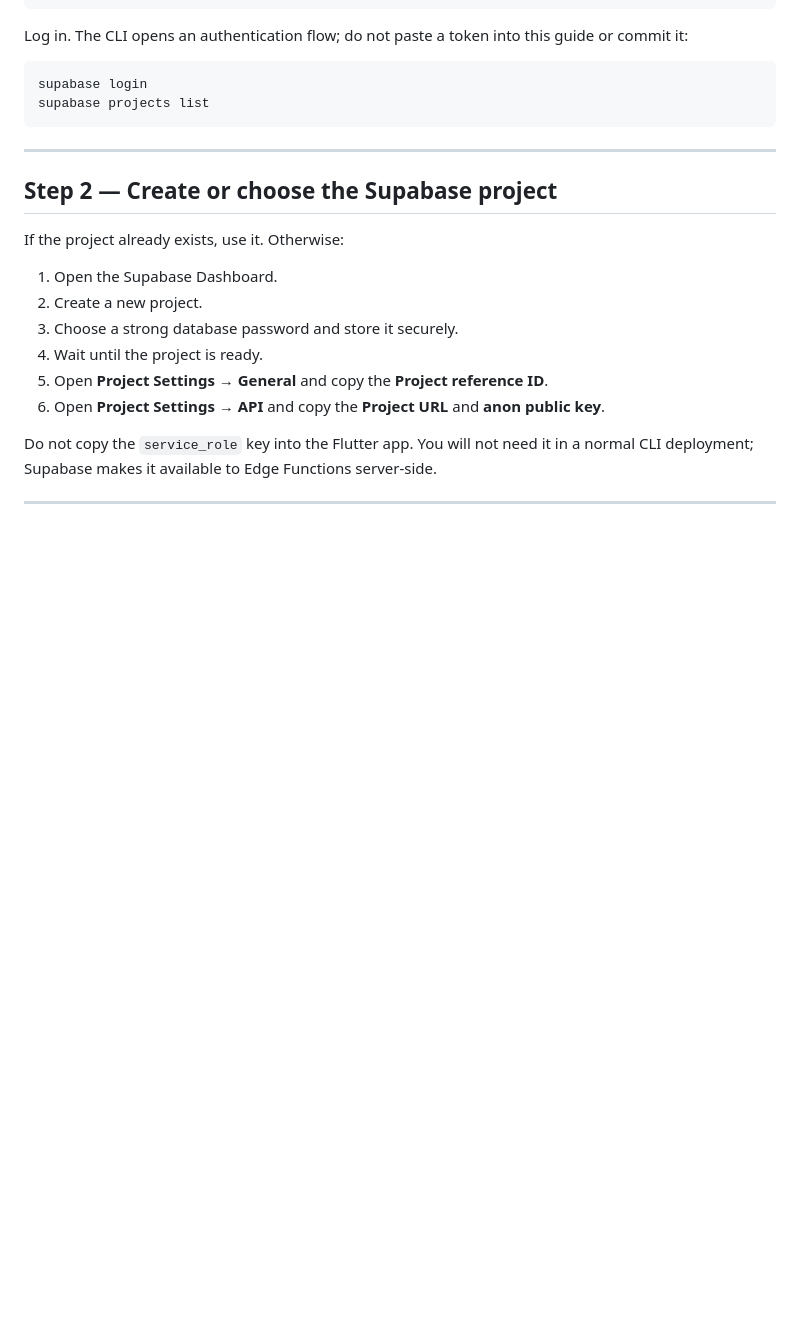
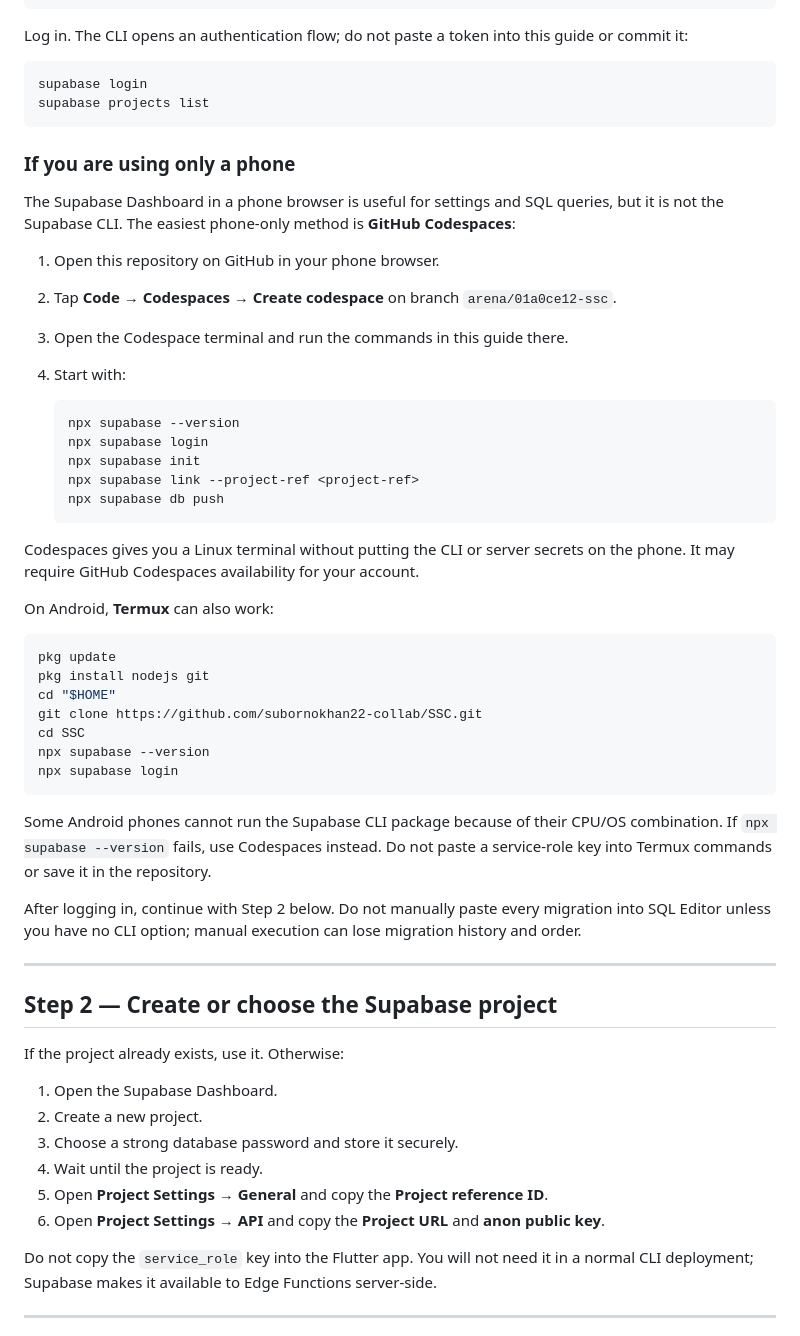
Before and after one commit to subornokhan22-collab/SSC, a Markdown page: SUPABASE_GUIDE.md, the part around the change. Drawn GitHub-style; blank space fills up the shorter version.

Commit message:
docs: add phone Supabase CLI instructions
Co-authored-by: arena-agent <297053741+arena-agent@users.noreply.github.com>

````diff
--- a/SUPABASE_GUIDE.md
+++ b/SUPABASE_GUIDE.md
@@ -85,6 +85,41 @@ Log in. The CLI opens an authentication flow; do not paste a token into this gui
 supabase login
 supabase projects list
 ```
+
+### If you are using only a phone
+
+The Supabase Dashboard in a phone browser is useful for settings and SQL queries, but it is not the Supabase CLI. The easiest phone-only method is **GitHub Codespaces**:
+
+1. Open this repository on GitHub in your phone browser.
+2. Tap **Code → Codespaces → Create codespace** on branch `arena/01a0ce12-ssc`.
+3. Open the Codespace terminal and run the commands in this guide there.
+4. Start with:
+
+   ```sh
+   npx supabase --version
+   npx supabase login
+   npx supabase init
+   npx supabase link --project-ref <project-ref>
+   npx supabase db push
+   ```
+
+Codespaces gives you a Linux terminal without putting the CLI or server secrets on the phone. It may require GitHub Codespaces availability for your account.
+
+On Android, **Termux** can also work:
+
+```sh
+pkg update
+pkg install nodejs git
+cd "$HOME"
+git clone https://github.com/subornokhan22-collab/SSC.git
+cd SSC
+npx supabase --version
+npx supabase login
+```
+
+Some Android phones cannot run the Supabase CLI package because of their CPU/OS combination. If `npx supabase --version` fails, use Codespaces instead. Do not paste a service-role key into Termux commands or save it in the repository.
+
+After logging in, continue with Step 2 below. Do not manually paste every migration into SQL Editor unless you have no CLI option; manual execution can lose migration history and order.
 
 ---
 
````
